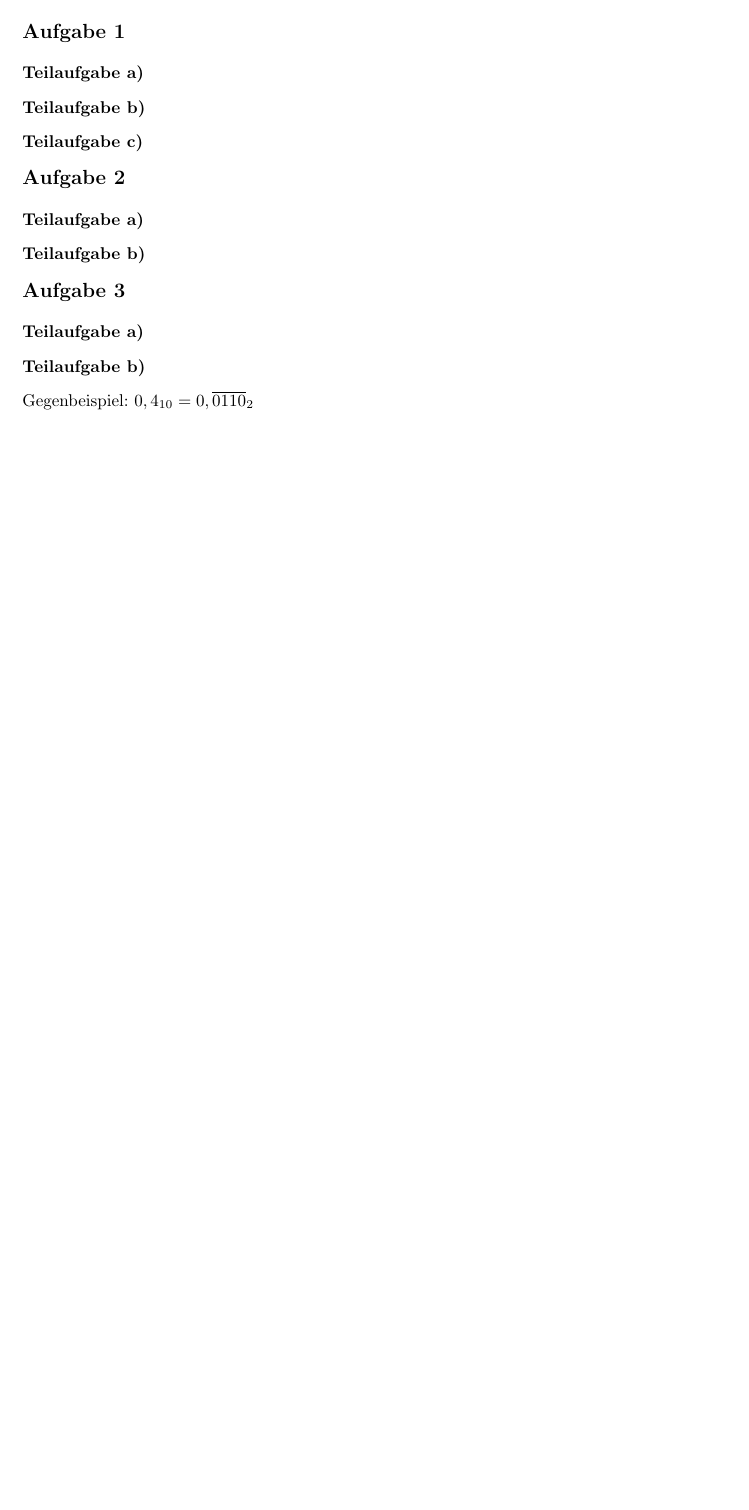
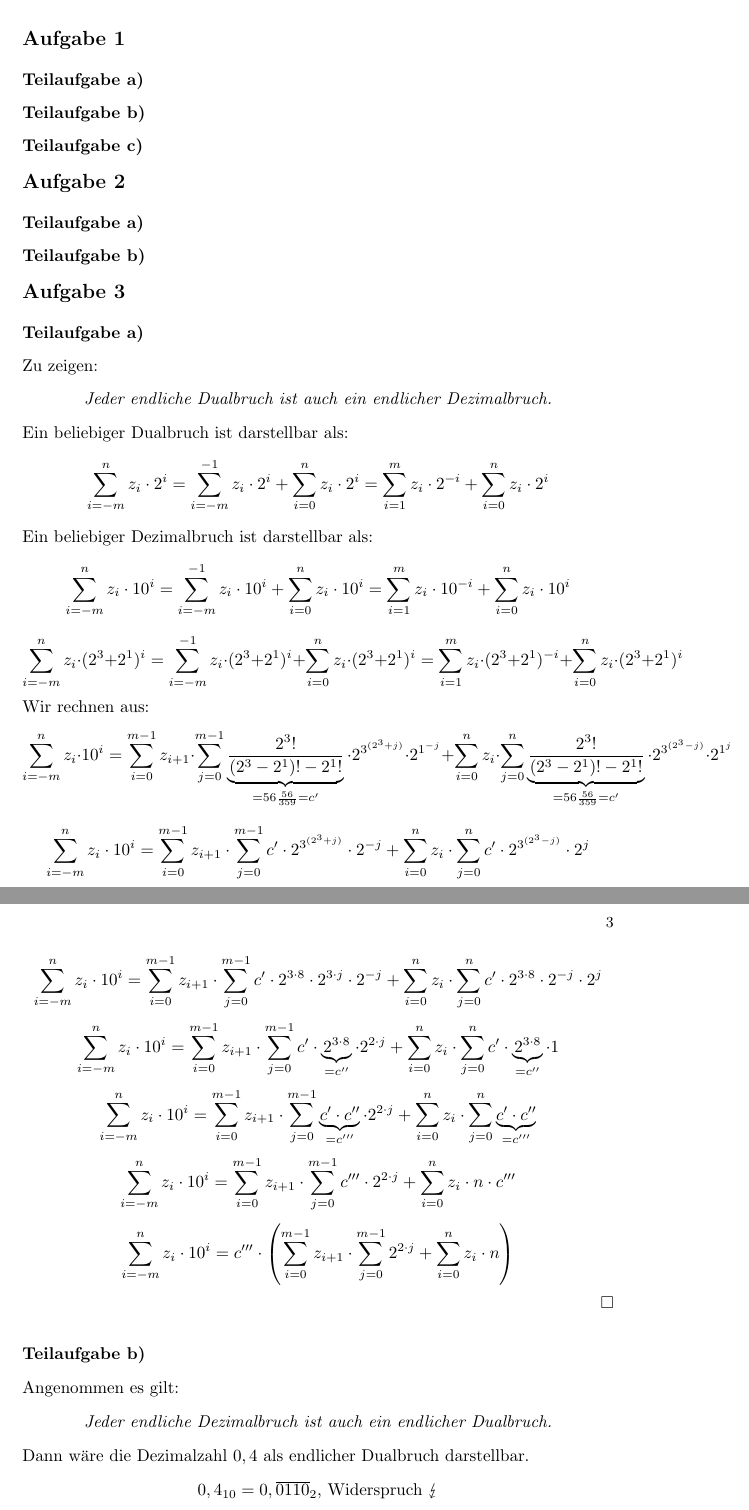
Before and after one commit to theofysiker/CoMa, a LaTeX problem sheet (Uebung2/loesung2.tex): part of page 2 of 2 before the commit and two parts of pages 2 and 3 of 3 after it, the two joined at a grey line, cut so that both start at the same text, the shorter picture padded with empty space. Compiled offline with pdfLaTeX.

Commit message:
Aufgabe 3 gelöst?

```diff
--- a/Uebung2/loesung2.tex
+++ b/Uebung2/loesung2.tex
@@ -4,6 +4,7 @@
 \usepackage[ngerman]{babel}
 \usepackage{amsmath}
 \usepackage{amssymb}
+\usepackage{stmaryrd}
 
 \begin{document}
 
@@ -55,10 +59,33 @@ Freie Universit\"at Berlin, FB Mathematik und Informatik,\\Institut f\"ur Inform
 \subsection*{Teilaufgabe a)}
 
 %https://www.informatik.uni-leipzig.de/~meiler/MuP.dir/MuPWS11.dir/Vorlesung/Kap00_MZ.pdf (Seite 5)
-
+Zu zeigen:
+\begin{center}
+\textit{Jeder endliche Dualbruch ist auch ein endlicher Dezimalbruch.}
+\end{center}
+Ein beliebiger Dualbruch ist darstellbar als:
+$$\sum_{i=-m}^{n} z_{i} \cdot 2^{i} = \sum_{i=-m}^{-1} z_{i} \cdot 2^{i} + \sum_{i=0}^{n} z_{i} \cdot 2^{i} = \sum_{i=1}^{m} z_{i} \cdot 2^{-i} + \sum_{i=0}^{n} z_{i} \cdot 2^{i}$$
+Ein beliebiger Dezimalbruch ist darstellbar als:
+$$\sum_{i=-m}^{n} z_{i} \cdot 10^{i} = \sum_{i=-m}^{-1} z_{i} \cdot 10^{i} + \sum_{i=0}^{n} z_{i} \cdot 10^{i} = \sum_{i=1}^{m} z_{i} \cdot 10^{-i} + \sum_{i=0}^{n} z_{i} \cdot 10^{i}$$
+$$\sum_{i=-m}^{n} z_{i} \cdot (2^3+2^1)^{i} = \sum_{i=-m}^{-1} z_{i} \cdot (2^3+2^1)^{i} + \sum_{i=0}^{n} z_{i} \cdot (2^3+2^1)^{i} = \sum_{i=1}^{m} z_{i} \cdot (2^3+2^1)^{-i} + \sum_{i=0}^{n} z_{i} \cdot (2^3+2^1)^{i}$$
+Wir rechnen aus:
+$$\sum_{i=-m}^{n} z_{i} \cdot 10^{i} =\sum_{i=0}^{m-1} z_{i+1} \cdot \sum_{j=0}^{m-1} \underbrace{\frac{2^3!}{(2^3-2^1)!-2^1!}}_{=56\frac{56}{359}=c'} \cdot 2^{3^{(2^3+j)}} \cdot 2^{1^{-j}} + \sum_{i=0}^{n} z_{i} \cdot \sum_{j=0}^{n} \underbrace{\frac{2^3!}{(2^3-2^1)!-2^1!}}_{=56\frac{56}{359}=c'} \cdot 2^{3^{(2^3-j)}} \cdot 2^{1^{j}}$$
+$$\sum_{i=-m}^{n} z_{i} \cdot 10^{i} =\sum_{i=0}^{m-1} z_{i+1} \cdot \sum_{j=0}^{m-1} c' \cdot 2^{3^{(2^3+j)}} \cdot 2^{-j} + \sum_{i=0}^{n} z_{i} \cdot \sum_{j=0}^{n} c' \cdot 2^{3^{(2^3-j)}} \cdot 2^{j}$$
+$$\sum_{i=-m}^{n} z_{i} \cdot 10^{i} =\sum_{i=0}^{m-1} z_{i+1} \cdot \sum_{j=0}^{m-1} c' \cdot 2^{3 \cdot 8} \cdot 2^{3 \cdot j} \cdot 2^{-j} + \sum_{i=0}^{n} z_{i} \cdot \sum_{j=0}^{n} c' \cdot 2^{3 \cdot 8} \cdot 2^{-j} \cdot 2^{j}$$
+$$\sum_{i=-m}^{n} z_{i} \cdot 10^{i} =\sum_{i=0}^{m-1} z_{i+1} \cdot \sum_{j=0}^{m-1} c' \cdot \underbrace{2^{3 \cdot 8}}_{= c''} \cdot 2^{2 \cdot j} + \sum_{i=0}^{n} z_{i} \cdot \sum_{j=0}^{n} c' \cdot \underbrace{2^{3 \cdot 8}}_{= c''} \cdot 1$$
+$$\sum_{i=-m}^{n} z_{i} \cdot 10^{i} =\sum_{i=0}^{m-1} z_{i+1} \cdot \sum_{j=0}^{m-1} \underbrace{c' \cdot c''}_{=c'''} \cdot 2^{2 \cdot j} + \sum_{i=0}^{n} z_{i} \cdot \sum_{j=0}^{n} \underbrace{c' \cdot c''}_{=c'''}$$
+$$\sum_{i=-m}^{n} z_{i} \cdot 10^{i} =\sum_{i=0}^{m-1} z_{i+1} \cdot \sum_{j=0}^{m-1} c''' \cdot 2^{2 \cdot j} + \sum_{i=0}^{n} z_{i} \cdot n \cdot c'''$$
+$$\sum_{i=-m}^{n} z_{i} \cdot 10^{i} = c''' \cdot \left(\sum_{i=0}^{m-1} z_{i+1} \cdot \sum_{j=0}^{m-1} 2^{2 \cdot j} + \sum_{i=0}^{n} z_{i} \cdot n\right)$$
+$\hfill \square$
 \subsection*{Teilaufgabe b)}
 
-Gegenbeispiel: $0,4_{10} = 0,\overline{0110}_2$
-
+Angenommen es gilt:
+\begin{center}
+\textit{Jeder endliche Dezimalbruch ist auch ein endlicher Dualbruch.}
+\end{center}
+Dann w\"are die Dezimalzahl $0,4$ als endlicher Dualbruch darstellbar.
+\begin{center}
+$0,4_{10} = 0,\overline{0110}_2$, Widerspruch $\lightning$
+\end{center}
 
 \end{document}
```
Also changed, not shown: Uebung2/loesung2.pdf, Uebung2/loesung2.tex (9 more changed lines).
